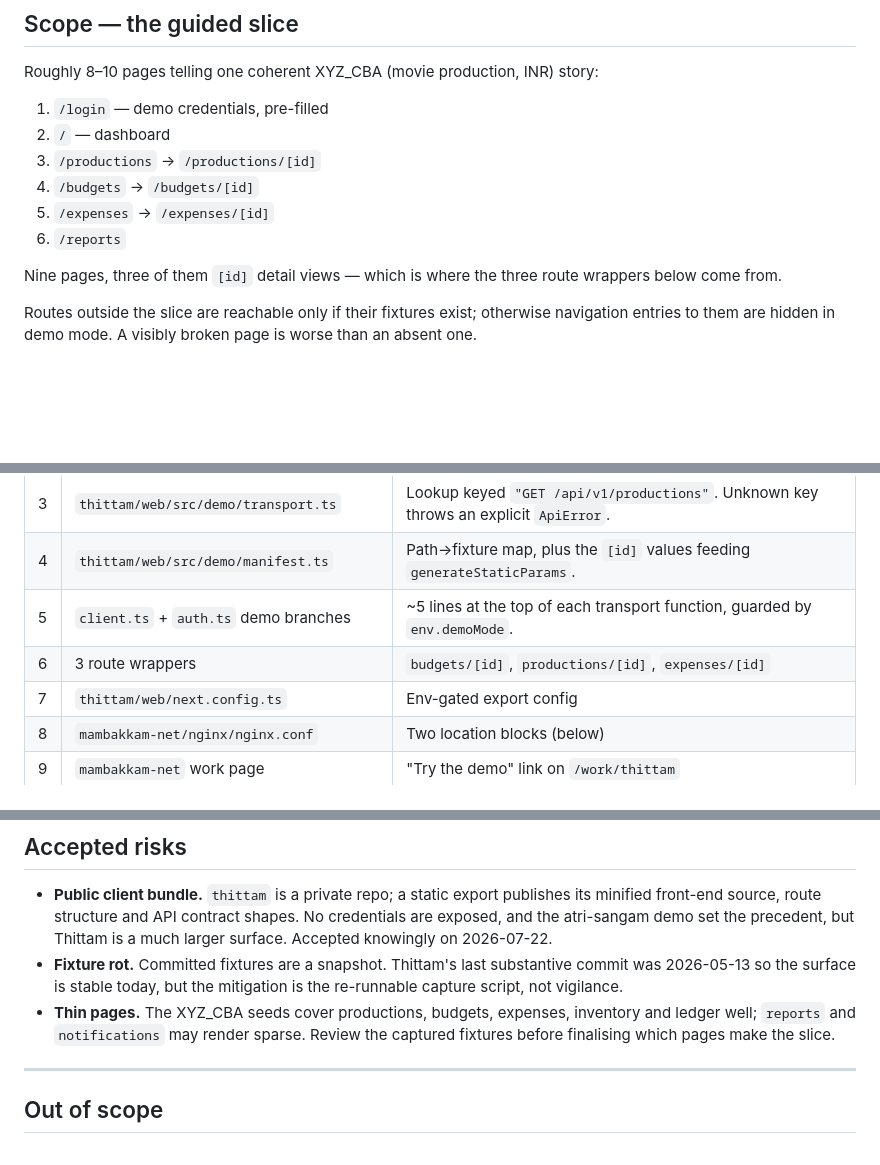
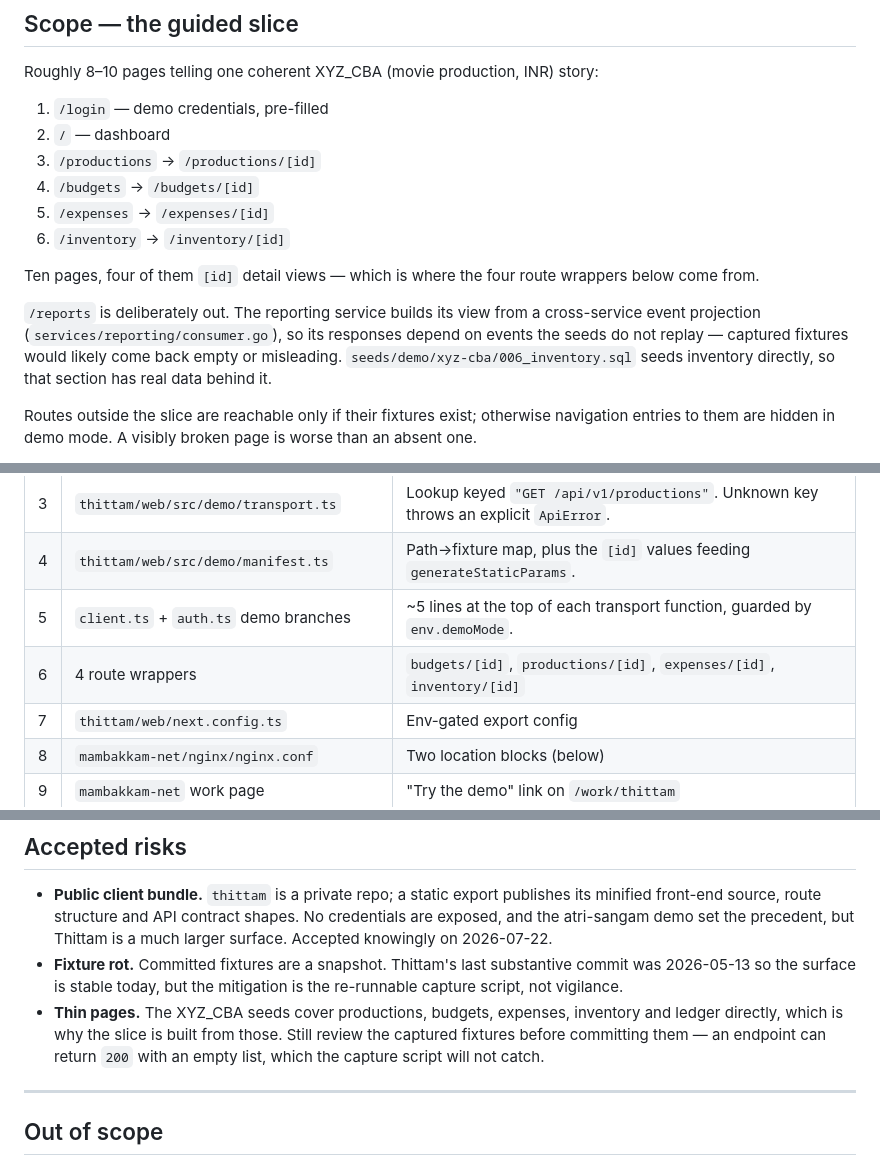
Before and after one commit to wegofwd2020-hub/mambakkam-net, a Markdown page: docs/DESIGN_thittam_demo.md, 3 parts joined by grey strips. GitHub-like rendering; blank space fills up the shorter version.

Commit message:
docs(thittam): swap /reports for /inventory in the demo slice
Reporting builds its view from a cross-service event projection
(services/reporting/consumer.go), so its responses depend on events the
seeds never replay — captured fixtures would come back empty or
misleading. Inventory is seeded directly by
seeds/demo/xyz-cba/006_inventory.sql, so the section has real data.

Slice is now ten pages with four [id] detail views.

Co-Authored-By: Claude Opus 4.8 <noreply@anthropic.com>

```diff
--- a/docs/DESIGN_thittam_demo.md
+++ b/docs/DESIGN_thittam_demo.md
@@ -83,10 +83,16 @@ Roughly 8–10 pages telling one coherent XYZ_CBA (movie production, INR) story:
 3. `/productions` → `/productions/[id]`
 4. `/budgets` → `/budgets/[id]`
 5. `/expenses` → `/expenses/[id]`
-6. `/reports`
+6. `/inventory` → `/inventory/[id]`
 
-Nine pages, three of them `[id]` detail views — which is where the three route
+Ten pages, four of them `[id]` detail views — which is where the four route
 wrappers below come from.
+
+`/reports` is deliberately out. The reporting service builds its view from a
+cross-service event projection (`services/reporting/consumer.go`), so its
+responses depend on events the seeds do not replay — captured fixtures would
+likely come back empty or misleading. `seeds/demo/xyz-cba/006_inventory.sql`
+seeds inventory directly, so that section has real data behind it.
 
 Routes outside the slice are reachable only if their fixtures exist; otherwise
 navigation entries to them are hidden in demo mode. A visibly broken page is
@@ -108,7 +114,7 @@ is invented.
 | 3 | `thittam/web/src/demo/transport.ts` | Lookup keyed `"GET /api/v1/productions"`. Unknown key throws an explicit `ApiError`. |
 | 4 | `thittam/web/src/demo/manifest.ts` | Path→fixture map, plus the `[id]` values feeding `generateStaticParams`. |
 | 5 | `client.ts` + `auth.ts` demo branches | ~5 lines at the top of each transport function, guarded by `env.demoMode`. |
-| 6 | 3 route wrappers | `budgets/[id]`, `productions/[id]`, `expenses/[id]` |
+| 6 | 4 route wrappers | `budgets/[id]`, `productions/[id]`, `expenses/[id]`, `inventory/[id]` |
 | 7 | `thittam/web/next.config.ts` | Env-gated export config |
 | 8 | `mambakkam-net/nginx/nginx.conf` | Two location blocks (below) |
 | 9 | `mambakkam-net` work page | "Try the demo" link on `/work/thittam` |
@@ -287,8 +293,9 @@ Then add a `/demos/thittam/` 200 assertion to
   commit was 2026-05-13 so the surface is stable today, but the mitigation is the
   re-runnable capture script, not vigilance.
 - **Thin pages.** The XYZ_CBA seeds cover productions, budgets, expenses,
-  inventory and ledger well; `reports` and `notifications` may render sparse.
-  Review the captured fixtures before finalising which pages make the slice.
+  inventory and ledger directly, which is why the slice is built from those.
+  Still review the captured fixtures before committing them — an endpoint can
+  return `200` with an empty list, which the capture script will not catch.
 
 ---
 
```
Also changed, not shown: other parts of docs/DESIGN_thittam_demo.md (+1 -1 lines).
